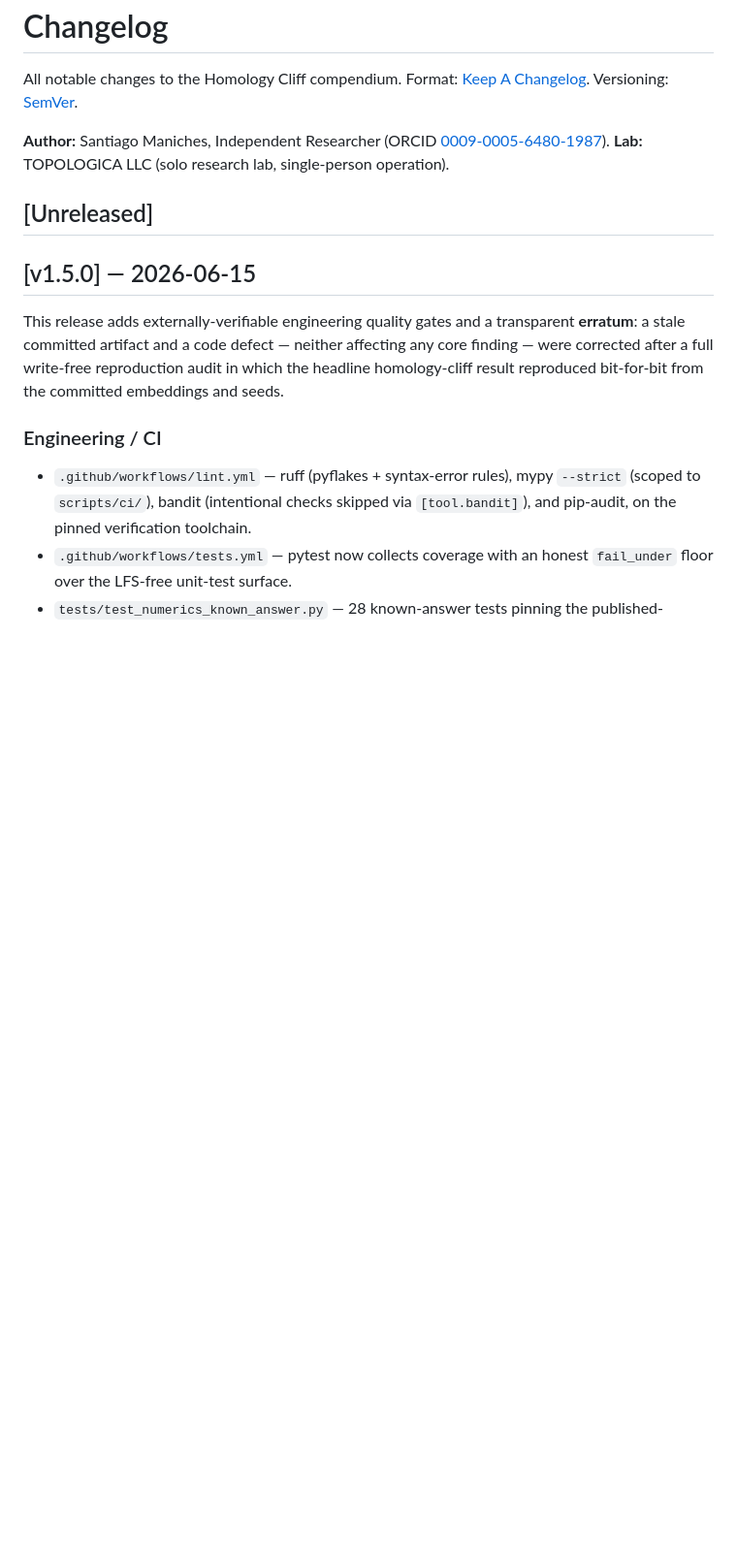
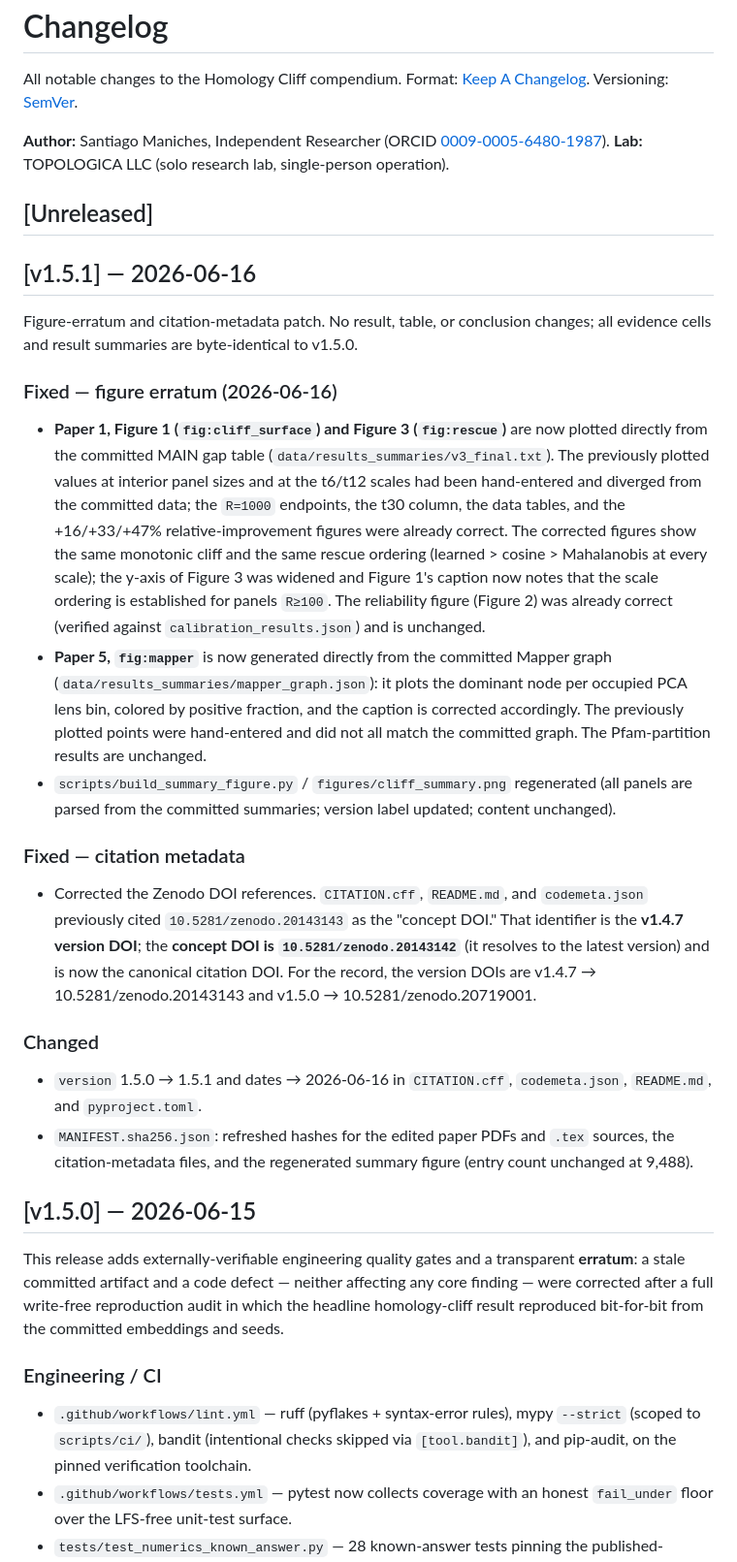
Before and after one commit to smaniches/homology-cliff, a Markdown page: CHANGELOG.md, the part around the change. Shown at 97% size. GitHub-like rendering; blank space fills up the shorter version.

```diff
--- a/CHANGELOG.md
+++ b/CHANGELOG.md
@@ -5,6 +5,22 @@ All notable changes to the Homology Cliff compendium. Format: [Keep A Changelog]
 **Author:** Santiago Maniches, Independent Researcher (ORCID [0009-0005-6480-1987](https://orcid.org/0009-0005-6480-1987)). **Lab:** TOPOLOGICA LLC (solo research lab, single-person operation).
 
 ## [Unreleased]
+
+## [v1.5.1] — 2026-06-16
+
+Figure-erratum and citation-metadata patch. No result, table, or conclusion changes; all evidence cells and result summaries are byte-identical to v1.5.0.
+
+### Fixed — figure erratum (2026-06-16)
+- **Paper 1, Figure 1 (`fig:cliff_surface`) and Figure 3 (`fig:rescue`)** are now plotted directly from the committed MAIN gap table (`data/results_summaries/v3_final.txt`). The previously plotted values at interior panel sizes and at the t6/t12 scales had been hand-entered and diverged from the committed data; the `R=1000` endpoints, the t30 column, the data tables, and the +16/+33/+47% relative-improvement figures were already correct. The corrected figures show the same monotonic cliff and the same rescue ordering (learned > cosine > Mahalanobis at every scale); the y-axis of Figure 3 was widened and Figure 1's caption now notes that the scale ordering is established for panels `R≥100`. The reliability figure (Figure 2) was already correct (verified against `calibration_results.json`) and is unchanged.
+- **Paper 5, `fig:mapper`** is now generated directly from the committed Mapper graph (`data/results_summaries/mapper_graph.json`): it plots the dominant node per occupied PCA lens bin, colored by positive fraction, and the caption is corrected accordingly. The previously plotted points were hand-entered and did not all match the committed graph. The Pfam-partition results are unchanged.
+- `scripts/build_summary_figure.py` / `figures/cliff_summary.png` regenerated (all panels are parsed from the committed summaries; version label updated; content unchanged).
+
+### Fixed — citation metadata
+- Corrected the Zenodo DOI references. `CITATION.cff`, `README.md`, and `codemeta.json` previously cited `10.5281/zenodo.20143143` as the "concept DOI." That identifier is the **v1.4.7 version DOI**; the **concept DOI is `10.5281/zenodo.20143142`** (it resolves to the latest version) and is now the canonical citation DOI. For the record, the version DOIs are v1.4.7 → 10.5281/zenodo.20143143 and v1.5.0 → 10.5281/zenodo.20719001.
+
+### Changed
+- `version` 1.5.0 → 1.5.1 and dates → 2026-06-16 in `CITATION.cff`, `codemeta.json`, `README.md`, and `pyproject.toml`.
+- `MANIFEST.sha256.json`: refreshed hashes for the edited paper PDFs and `.tex` sources, the citation-metadata files, and the regenerated summary figure (entry count unchanged at 9,488).
 
 ## [v1.5.0] — 2026-06-15
 
```
Also changed, not shown: README.md (+7 -7 lines), figures/cliff_summary.png, 9 other files.
